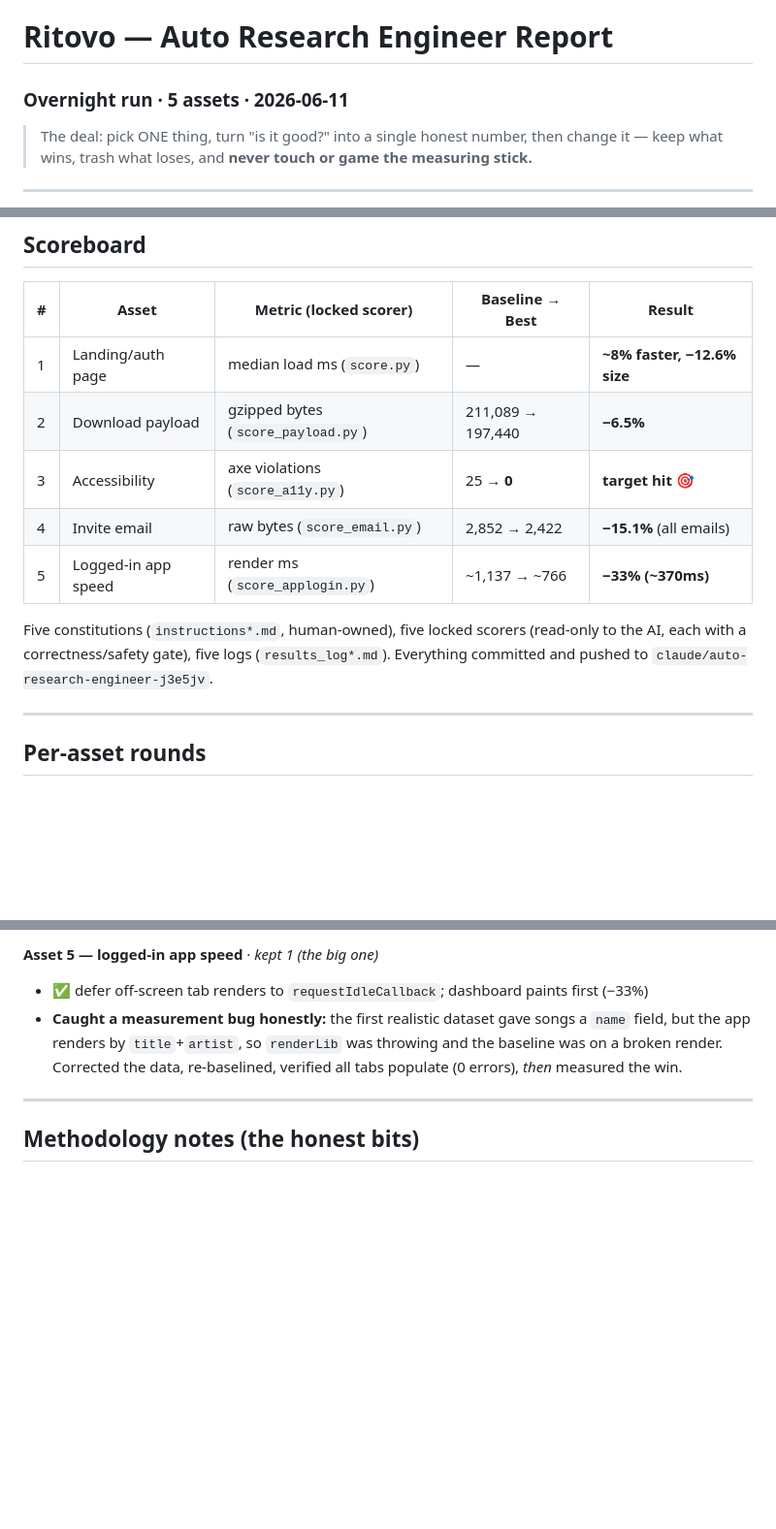
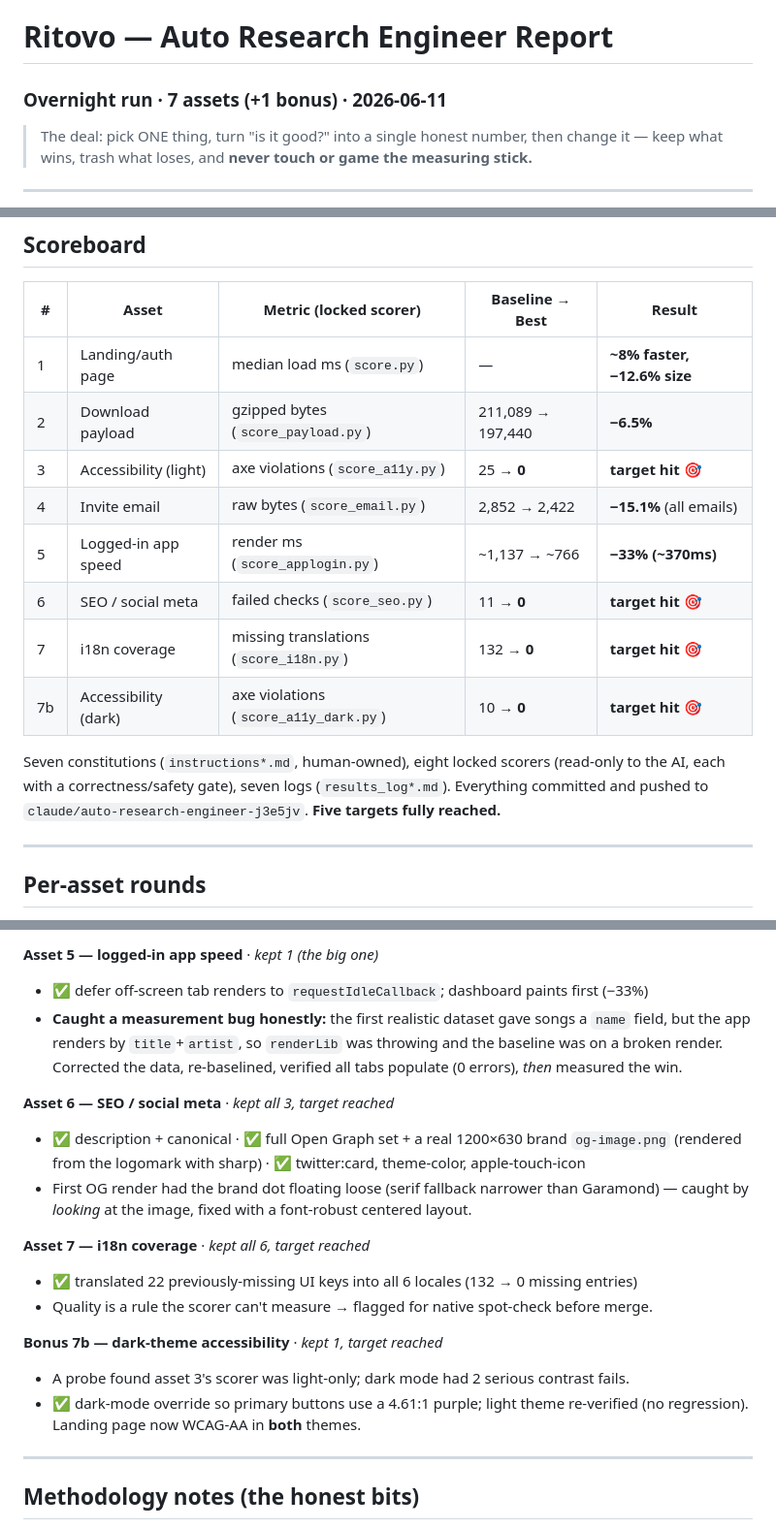
Before and after one commit to admin73opp-cmyk/bandapp, a Markdown page: REPORT.md, 3 parts joined by grey strips. Shown at 97% size. Rendered like a GitHub page; blank space fills up the shorter version.

Commit message:
Update capstone report: assets 6-7 + dark-theme bonus (7 assets, 5 targets hit)

```diff
--- a/REPORT.md
+++ b/REPORT.md
@@ -1,5 +1,5 @@
 # Ritovo — Auto Research Engineer Report
-### Overnight run · 5 assets · 2026-06-11
+### Overnight run · 7 assets (+1 bonus) · 2026-06-11
 
 > The deal: pick ONE thing, turn "is it good?" into a single honest number, then change it —
 > keep what wins, trash what loses, and **never touch or game the measuring stick.**
@@ -12,13 +12,16 @@
 |---|---|---|---|---|
 | 1 | Landing/auth page | median load ms (`score.py`) | — | **~8% faster, −12.6% size** |
 | 2 | Download payload | gzipped bytes (`score_payload.py`) | 211,089 → 197,440 | **−6.5%** |
-| 3 | Accessibility | axe violations (`score_a11y.py`) | 25 → **0** | **target hit 🎯** |
+| 3 | Accessibility (light) | axe violations (`score_a11y.py`) | 25 → **0** | **target hit 🎯** |
 | 4 | Invite email | raw bytes (`score_email.py`) | 2,852 → 2,422 | **−15.1%** (all emails) |
 | 5 | Logged-in app speed | render ms (`score_applogin.py`) | ~1,137 → ~766 | **−33% (~370ms)** |
+| 6 | SEO / social meta | failed checks (`score_seo.py`) | 11 → **0** | **target hit 🎯** |
+| 7 | i18n coverage | missing translations (`score_i18n.py`) | 132 → **0** | **target hit 🎯** |
+| 7b | Accessibility (dark) | axe violations (`score_a11y_dark.py`) | 10 → **0** | **target hit 🎯** |
 
-Five constitutions (`instructions*.md`, human-owned), five locked scorers (read-only to the AI,
-each with a correctness/safety gate), five logs (`results_log*.md`). Everything committed and
-pushed to `claude/auto-research-engineer-j3e5jv`.
+Seven constitutions (`instructions*.md`, human-owned), eight locked scorers (read-only to the AI,
+each with a correctness/safety gate), seven logs (`results_log*.md`). Everything committed and
+pushed to `claude/auto-research-engineer-j3e5jv`. **Five targets fully reached.**
 
 ---
 
@@ -49,6 +52,21 @@ pushed to `claude/auto-research-engineer-j3e5jv`.
   broken render. Corrected the data, re-baselined, verified all tabs populate (0 errors), *then*
   measured the win.
 
+**Asset 6 — SEO / social meta** · *kept all 3, target reached*
+- ✅ description + canonical · ✅ full Open Graph set + a real 1200×630 brand `og-image.png`
+  (rendered from the logomark with sharp) · ✅ twitter:card, theme-color, apple-touch-icon
+- First OG render had the brand dot floating loose (serif fallback narrower than Garamond) —
+  caught by *looking* at the image, fixed with a font-robust centered layout.
+
+**Asset 7 — i18n coverage** · *kept all 6, target reached*
+- ✅ translated 22 previously-missing UI keys into all 6 locales (132 → 0 missing entries)
+- Quality is a rule the scorer can't measure → flagged for native spot-check before merge.
+
+**Bonus 7b — dark-theme accessibility** · *kept 1, target reached*
+- A probe found asset 3's scorer was light-only; dark mode had 2 serious contrast fails.
+- ✅ dark-mode override so primary buttons use a 4.61:1 purple; light theme re-verified (no
+  regression). Landing page now WCAG-AA in **both** themes.
+
 ---
 
 ## Methodology notes (the honest bits)
```
